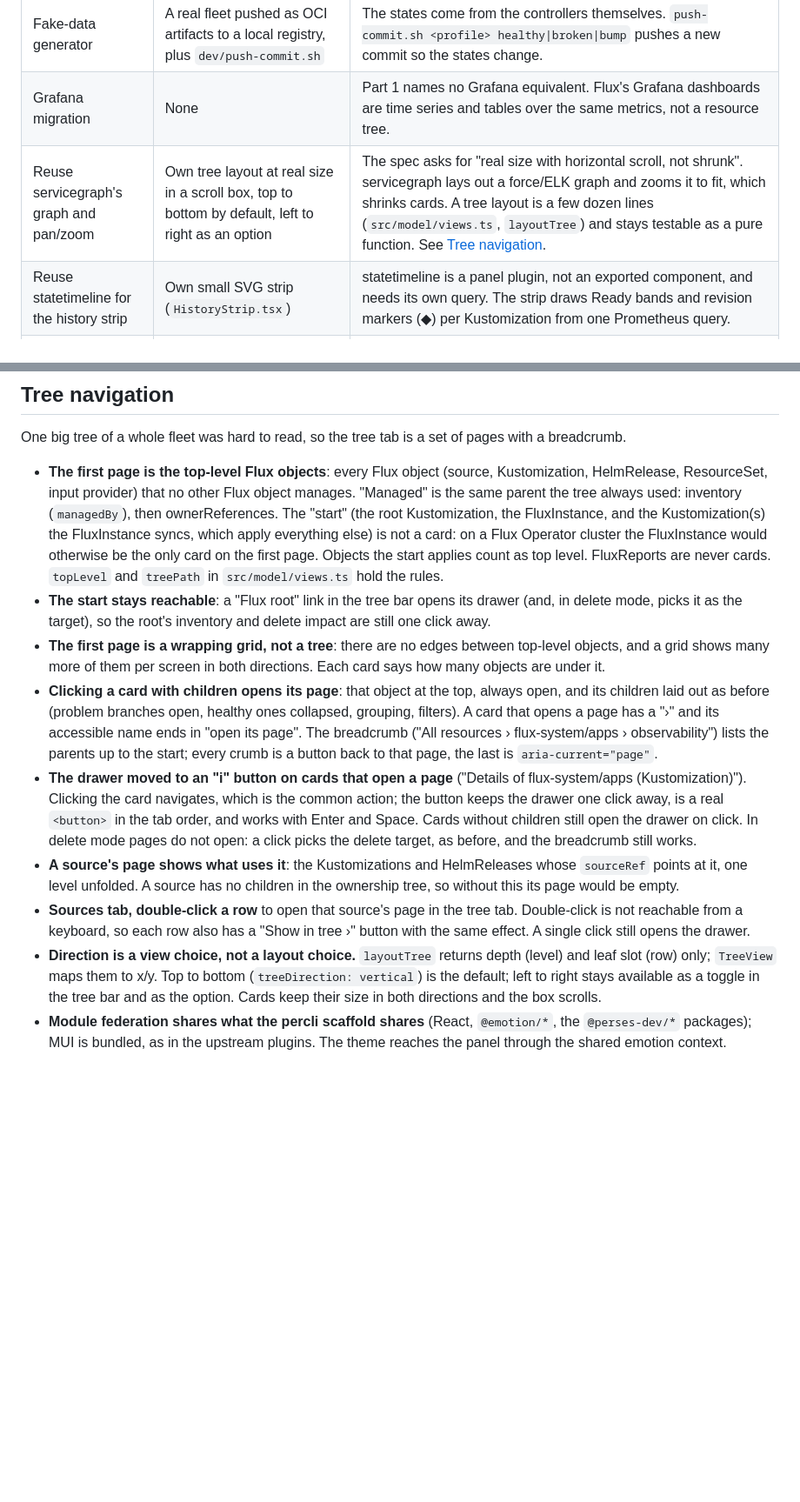
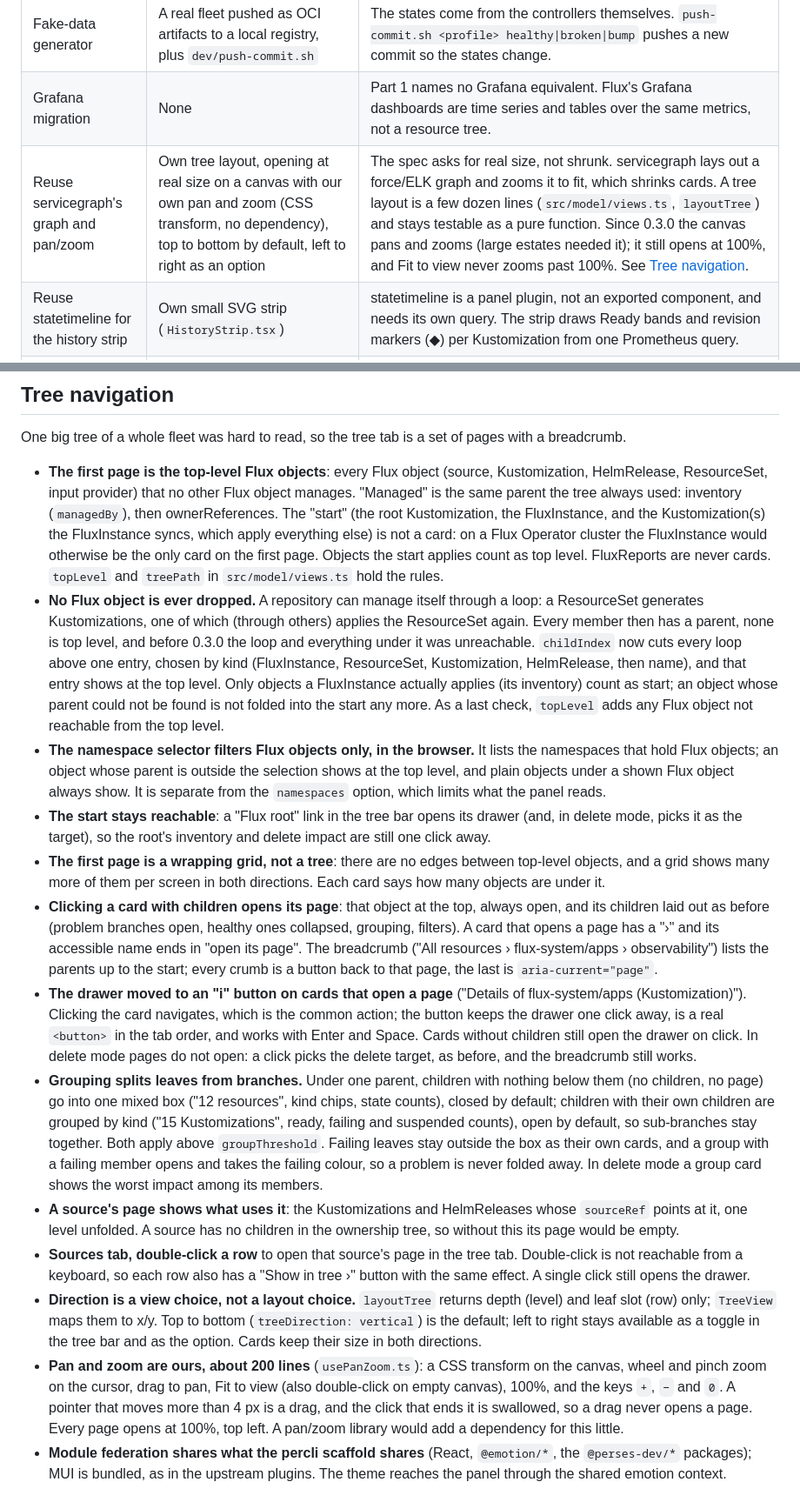
Before and after one commit to astrona-io/perses-plugin-flux, a Markdown page: docs/DECISIONS.md, 2 parts joined by grey strips. Shown at 87% size. GitHub-like rendering; blank space fills up the shorter version.

```diff
--- a/docs/DECISIONS.md
+++ b/docs/DECISIONS.md
@@ -13,7 +13,7 @@ Kubernetes v1.37.0.
 | `dev/docker-compose.yaml` | `dev/up.sh <profile>`: a kind cluster per profile | Flux, the Flux Operator and kube-state-metrics need a real API server, CRDs and controllers. A compose file with a fake-data generator could not show real conditions, inventories, Helm drift or events. The kind clusters run under podman (`KIND_EXPERIMENTAL_PROVIDER=podman`). |
 | Fake-data generator | A real fleet pushed as OCI artifacts to a local registry, plus `dev/push-commit.sh` | The states come from the controllers themselves. `push-commit.sh <profile> healthy\|broken\|bump` pushes a new commit so the states change. |
 | Grafana migration | None | Part 1 names no Grafana equivalent. Flux's Grafana dashboards are time series and tables over the same metrics, not a resource tree. |
-| Reuse servicegraph's graph and pan/zoom | Own tree layout at real size in a scroll box, top to bottom by default, left to right as an option | The spec asks for "real size with horizontal scroll, not shrunk". servicegraph lays out a force/ELK graph and zooms it to fit, which shrinks cards. A tree layout is a few dozen lines (`src/model/views.ts`, `layoutTree`) and stays testable as a pure function. See [Tree navigation](#tree-navigation). |
+| Reuse servicegraph's graph and pan/zoom | Own tree layout, opening at real size on a canvas with our own pan and zoom (CSS transform, no dependency), top to bottom by default, left to right as an option | The spec asks for real size, not shrunk. servicegraph lays out a force/ELK graph and zooms it to fit, which shrinks cards. A tree layout is a few dozen lines (`src/model/views.ts`, `layoutTree`) and stays testable as a pure function. Since 0.3.0 the canvas pans and zooms (large estates needed it); it still opens at 100%, and Fit to view never zooms past 100%. See [Tree navigation](#tree-navigation). |
 | Reuse statetimeline for the history strip | Own small SVG strip (`HistoryStrip.tsx`) | statetimeline is a panel plugin, not an exported component, and needs its own query. The strip draws Ready bands and revision markers (◆) per Kustomization from one Prometheus query. |
 | Optional query plugin | None | The panel reads both datasources directly: the Kubernetes datasource's list client and Prometheus via `useDatasourceClient`. No new datasource or query kind was needed. |
 
@@ -206,6 +206,16 @@ One big tree of a whole fleet was hard to read, so the tree tab is a set of page
   Kustomization(s) the FluxInstance syncs, which apply everything else) is not a card: on a Flux Operator cluster the
   FluxInstance would otherwise be the only card on the first page. Objects the start applies count as top level.
   FluxReports are never cards. `topLevel` and `treePath` in `src/model/views.ts` hold the rules.
+- **No Flux object is ever dropped.** A repository can manage itself through a loop: a ResourceSet generates
+  Kustomizations, one of which (through others) applies the ResourceSet again. Every member then has a parent, none is
+  top level, and before 0.3.0 the loop and everything under it was unreachable. `childIndex` now cuts every loop above
+  one entry, chosen by kind (FluxInstance, ResourceSet, Kustomization, HelmRelease, then name), and that entry shows at
+  the top level. Only objects a FluxInstance actually applies (its inventory) count as start; an object whose parent
+  could not be found is not folded into the start any more. As a last check, `topLevel` adds any Flux object not
+  reachable from the top level.
+- **The namespace selector filters Flux objects only, in the browser.** It lists the namespaces that hold Flux
+  objects; an object whose parent is outside the selection shows at the top level, and plain objects under a shown
+  Flux object always show. It is separate from the `namespaces` option, which limits what the panel reads.
 - **The start stays reachable**: a "Flux root" link in the tree bar opens its drawer (and, in delete mode, picks it
   as the target), so the root's inventory and delete impact are still one click away.
 - **The first page is a wrapping grid, not a tree**: there are no edges between top-level objects, and a grid shows
@@ -218,6 +228,12 @@ One big tree of a whole fleet was hard to read, so the tree tab is a set of page
   Clicking the card navigates, which is the common action; the button keeps the drawer one click away, is a real
   `<button>` in the tab order, and works with Enter and Space. Cards without children still open the drawer on click.
   In delete mode pages do not open: a click picks the delete target, as before, and the breadcrumb still works.
+- **Grouping splits leaves from branches.** Under one parent, children with nothing below them (no children, no
+  page) go into one mixed box ("12 resources", kind chips, state counts), closed by default; children with their own
+  children are grouped by kind ("15 Kustomizations", ready, failing and suspended counts), open by default, so
+  sub-branches stay together. Both apply above `groupThreshold`. Failing leaves stay outside the box as their own
+  cards, and a group with a failing member opens and takes the failing colour, so a problem is never folded away. In
+  delete mode a group card shows the worst impact among its members.
 - **A source's page shows what uses it**: the Kustomizations and HelmReleases whose `sourceRef` points at it, one
   level unfolded. A source has no children in the ownership tree, so without this its page would be empty.
 - **Sources tab, double-click a row** to open that source's page in the tree tab. Double-click is not reachable from a
@@ -225,8 +241,11 @@ One big tree of a whole fleet was hard to read, so the tree tab is a set of page
   drawer.
 - **Direction is a view choice, not a layout choice.** `layoutTree` returns depth (level) and leaf slot (row) only;
   `TreeView` maps them to x/y. Top to bottom (`treeDirection: vertical`) is the default; left to right stays
-  available as a toggle in the tree bar and as the option. Cards keep their size in both directions and the box
-  scrolls.
+  available as a toggle in the tree bar and as the option. Cards keep their size in both directions.
+- **Pan and zoom are ours, about 200 lines** (`usePanZoom.ts`): a CSS transform on the canvas, wheel and pinch zoom on
+  the cursor, drag to pan, Fit to view (also double-click on empty canvas), 100%, and the keys `+`, `−` and `0`. A
+  pointer that moves more than 4 px is a drag, and the click that ends it is swallowed, so a drag never opens a page.
+  Every page opens at 100%, top left. A pan/zoom library would add a dependency for this little.
 - **Module federation shares what the percli scaffold shares** (React, `@emotion/*`, the `@perses-dev/*` packages);
   MUI is bundled, as in the upstream plugins. The theme reaches the panel through the shared emotion context.
 
```
Also changed, not shown: CHANGELOG.md (+27 -0 lines), README.md (+12 -4 lines), docs/images/delete-impact-dark.jpg, docs/images/delete-impact-light.jpg, docs/images/tree-dark.jpg, docs/images/tree-light.jpg, docs/images/tree-page-dark.jpg, docs/images/tree-page-light.jpg, 6 other files.
